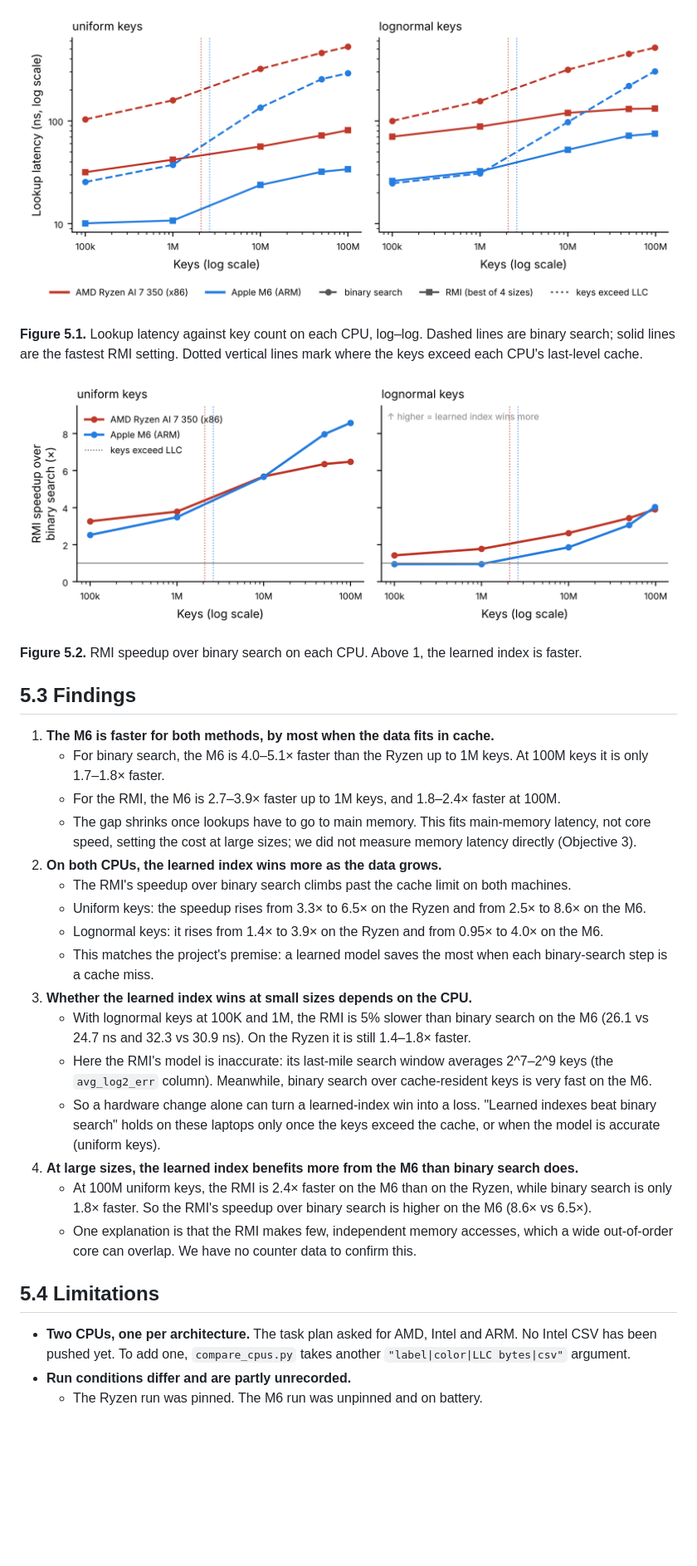
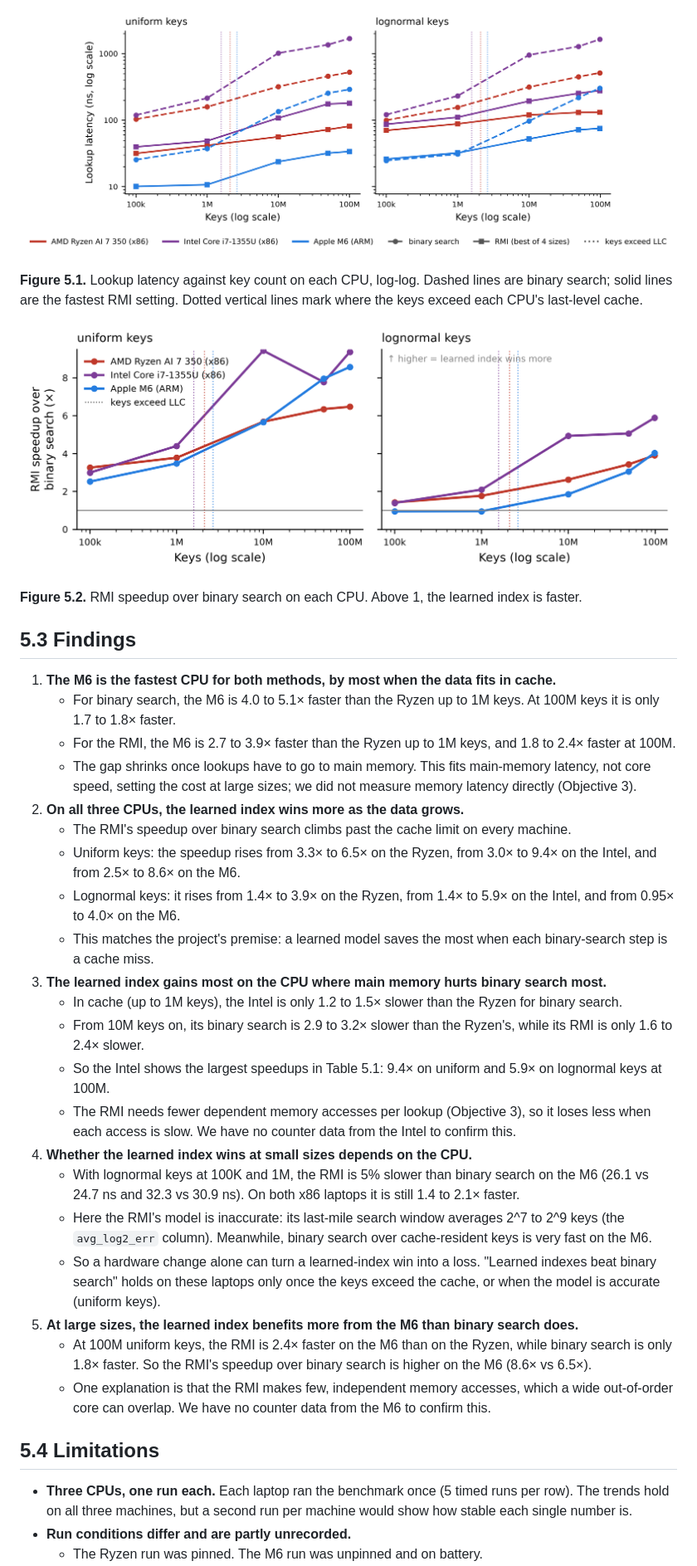
Before and after one commit to khangpt2k6/CIS4930, a Markdown page: report/objective5_hardware.md, the part around one of its changes. Shown at 83% size. GitHub-like rendering; pictures changed too: report/figures/objective5/fig5_1_latency_vs_keys.png, report/figures/objective5/fig5_2_rmi_speedup.png; blank space fills up the shorter version.

```diff
--- a/report/objective5_hardware.md
+++ b/report/objective5_hardware.md
@@ -41,7 +41,7 @@ The 8-byte keys alone fill the last-level cache at about 2.1M keys on the Ryzen
 
 ![Figure 5.1](figures/objective5/fig5_1_latency_vs_keys.png)
 
-**Figure 5.1.** Lookup latency against key count on each CPU, log–log. Dashed lines are binary search; solid lines are the fastest RMI setting. Dotted vertical lines mark where the keys exceed each CPU's last-level cache.
+**Figure 5.1.** Lookup latency against key count on each CPU, log-log. Dashed lines are binary search; solid lines are the fastest RMI setting. Dotted vertical lines mark where the keys exceed each CPU's last-level cache.
 
 ![Figure 5.2](figures/objective5/fig5_2_rmi_speedup.png)
 
@@ -49,25 +49,30 @@ The 8-byte keys alone fill the last-level cache at about 2.1M keys on the Ryzen
 
 ## 5.3 Findings
 
-1. **The M6 is faster for both methods, by most when the data fits in cache.**
-   - For binary search, the M6 is 4.0–5.1× faster than the Ryzen up to 1M keys. At 100M keys it is only 1.7–1.8× faster.
-   - For the RMI, the M6 is 2.7–3.9× faster up to 1M keys, and 1.8–2.4× faster at 100M.
+1. **The M6 is the fastest CPU for both methods, by most when the data fits in cache.**
+   - For binary search, the M6 is 4.0 to 5.1× faster than the Ryzen up to 1M keys. At 100M keys it is only 1.7 to 1.8× faster.
+   - For the RMI, the M6 is 2.7 to 3.9× faster than the Ryzen up to 1M keys, and 1.8 to 2.4× faster at 100M.
    - The gap shrinks once lookups have to go to main memory. This fits main-memory latency, not core speed, setting the cost at large sizes; we did not measure memory latency directly (Objective 3).
-2. **On both CPUs, the learned index wins more as the data grows.**
-   - The RMI's speedup over binary search climbs past the cache limit on both machines.
-   - Uniform keys: the speedup rises from 3.3× to 6.5× on the Ryzen and from 2.5× to 8.6× on the M6.
-   - Lognormal keys: it rises from 1.4× to 3.9× on the Ryzen and from 0.95× to 4.0× on the M6.
+2. **On all three CPUs, the learned index wins more as the data grows.**
+   - The RMI's speedup over binary search climbs past the cache limit on every machine.
+   - Uniform keys: the speedup rises from 3.3× to 6.5× on the Ryzen, from 3.0× to 9.4× on the Intel, and from 2.5× to 8.6× on the M6.
+   - Lognormal keys: it rises from 1.4× to 3.9× on the Ryzen, from 1.4× to 5.9× on the Intel, and from 0.95× to 4.0× on the M6.
    - This matches the project's premise: a learned model saves the most when each binary-search step is a cache miss.
-3. **Whether the learned index wins at small sizes depends on the CPU.**
-   - With lognormal keys at 100K and 1M, the RMI is 5% slower than binary search on the M6 (26.1 vs 24.7 ns and 32.3 vs 30.9 ns). On the Ryzen it is still 1.4–1.8× faster.
-   - Here the RMI's model is inaccurate: its last-mile search window averages 2^7–2^9 keys (the `avg_log2_err` column). Meanwhile, binary search over cache-resident keys is very fast on the M6.
+3. **The learned index gains most on the CPU where main memory hurts binary search most.**
+   - In cache (up to 1M keys), the Intel is only 1.2 to 1.5× slower than the Ryzen for binary search.
+   - From 10M keys on, its binary search is 2.9 to 3.2× slower than the Ryzen's, while its RMI is only 1.6 to 2.4× slower.
+   - So the Intel shows the largest speedups in Table 5.1: 9.4× on uniform and 5.9× on lognormal keys at 100M.
+   - The RMI needs fewer dependent memory accesses per lookup (Objective 3), so it loses less when each access is slow. We have no counter data from the Intel to confirm this.
+4. **Whether the learned index wins at small sizes depends on the CPU.**
+   - With lognormal keys at 100K and 1M, the RMI is 5% slower than binary search on the M6 (26.1 vs 24.7 ns and 32.3 vs 30.9 ns). On both x86 laptops it is still 1.4 to 2.1× faster.
+   - Here the RMI's model is inaccurate: its last-mile search window averages 2^7 to 2^9 keys (the `avg_log2_err` column). Meanwhile, binary search over cache-resident keys is very fast on the M6.
    - So a hardware change alone can turn a learned-index win into a loss. "Learned indexes beat binary search" holds on these laptops only once the keys exceed the cache, or when the model is accurate (uniform keys).
-4. **At large sizes, the learned index benefits more from the M6 than binary search does.**
+5. **At large sizes, the learned index benefits more from the M6 than binary search does.**
    - At 100M uniform keys, the RMI is 2.4× faster on the M6 than on the Ryzen, while binary search is only 1.8× faster. So the RMI's speedup over binary search is higher on the M6 (8.6× vs 6.5×).
-   - One explanation is that the RMI makes few, independent memory accesses, which a wide out-of-order core can overlap. We have no counter data to confirm this.
+   - One explanation is that the RMI makes few, independent memory accesses, which a wide out-of-order core can overlap. We have no counter data from the M6 to confirm this.
 
 ## 5.4 Limitations
 
-- **Two CPUs, one per architecture.** The task plan asked for AMD, Intel and ARM. No Intel CSV has been pushed yet. To add one, `compare_cpus.py` takes another `"label|color|LLC bytes|csv"` argument.
+- **Three CPUs, one run each.** Each laptop ran the benchmark once (5 timed runs per row). The trends hold on all three machines, but a second run per machine would show how stable each single number is.
 - **Run conditions differ and are partly unrecorded.**
   - The Ryzen run was pinned. The M6 run was unpinned and on battery.
```
Also changed, not shown: other parts of report/objective5_hardware.md (+24 -24 lines), learned-index-bench/README.md (+22 -1 lines), report/final/02_related_work.md (deleted, +0 -15 lines), report/final/03_setup.md (deleted, +0 -43 lines), report/final/90_conclusion.md (deleted, +0 -23 lines), report/objective1_lookup.md (added, +54 -0 lines), report/figures/objective1/fig1_1_tuned_baselines.png (added), 7 other files.
